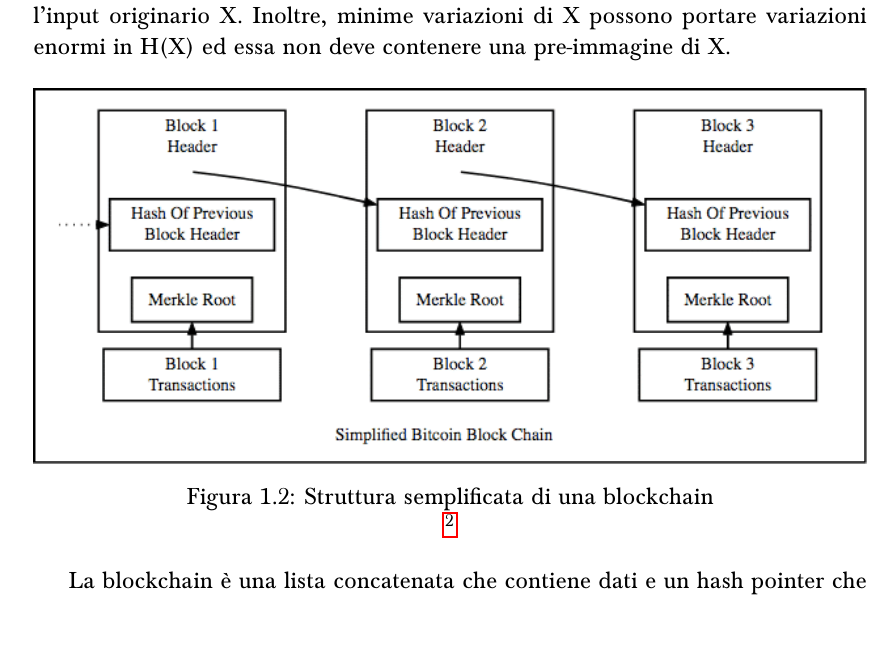
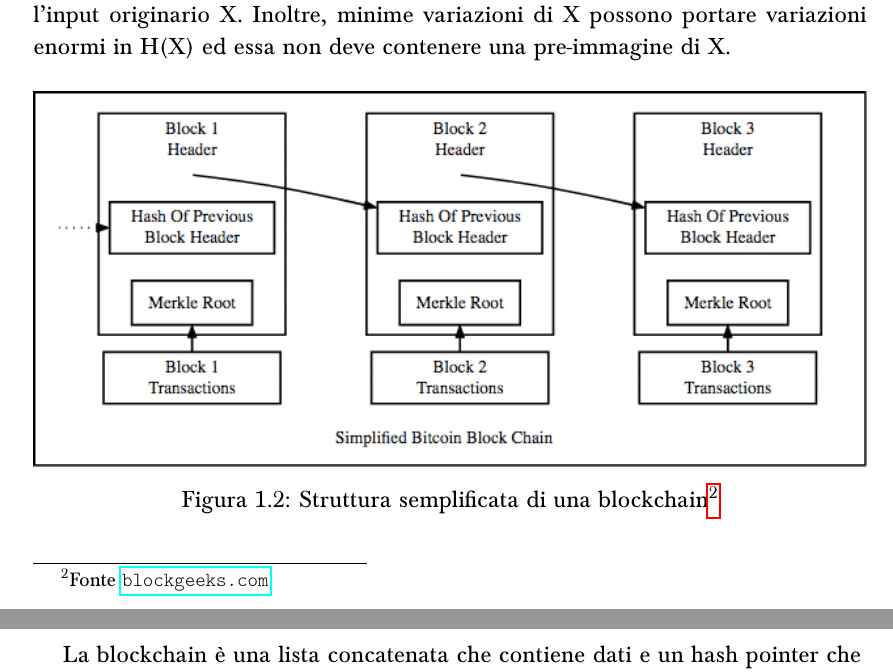
Before and after one commit to giuliamorgen/x, a LaTeX thesis (prova/Thesis_template-master/tesi.tex, which reads prova/Thesis_template-master/introduction.tex): part of page 10 of 44 before the commit and two parts of pages 10 and 11 of 44 after it, the two joined at a grey line, cut so that both start at the same text. Compiled offline with pdfLaTeX.

Commit message:
Fixed footnote

```diff
--- a/prova/Thesis_template-master/introduction.tex
+++ b/prova/Thesis_template-master/introduction.tex
@@ -68,10 +68,11 @@
 \begin{figure}[h!]
 \centering
 \includegraphics[width=1.0\linewidth]{SimplifiedBlockchainBlockGeeks}
-\caption{Struttura semplificata di una blockchain}
+\caption{Struttura semplificata di una blockchain\protect\footnotemark}
 \label{fig:simplifiedblockchainblockgeeks}
-\footnote{Fonte blockgeeks.com}
 \end{figure}
+
+\footnotetext{Fonte \url{blockgeeks.com}}
 
 
 La blockchain è una lista concatenata che contiene dati e un hash pointer che punta al blocco precedente. Un hash pointer differisce da un normale puntatore perché invece di limitarsi a contenere l’indirizzo del blocco precedente contiene anche l’hash dei dati del blocco che punta. Nel caso di Bitcoin, inoltre, la funzione di hashing viene applicata doppiamente nell’header in due casi.\\
--- a/prova/Thesis_template-master/tesi.tex
+++ b/prova/Thesis_template-master/tesi.tex
@@ -34,6 +34,13 @@
 \usepackage{bchart}
 
 \usepackage{wrapfig}
+
+\usepackage{hhline}
+\usepackage{multirow}
+\usepackage{footnote}
+\makesavenoteenv{tabular}
+\usepackage{tablefootnote}
+\usepackage{makecell}
 
 \usepackage[lf]{Baskervaldx} % lining figures
 \usepackage[bigdelims,vvarbb]{newtxmath} % math italic letters from Nimbus Roman
```
